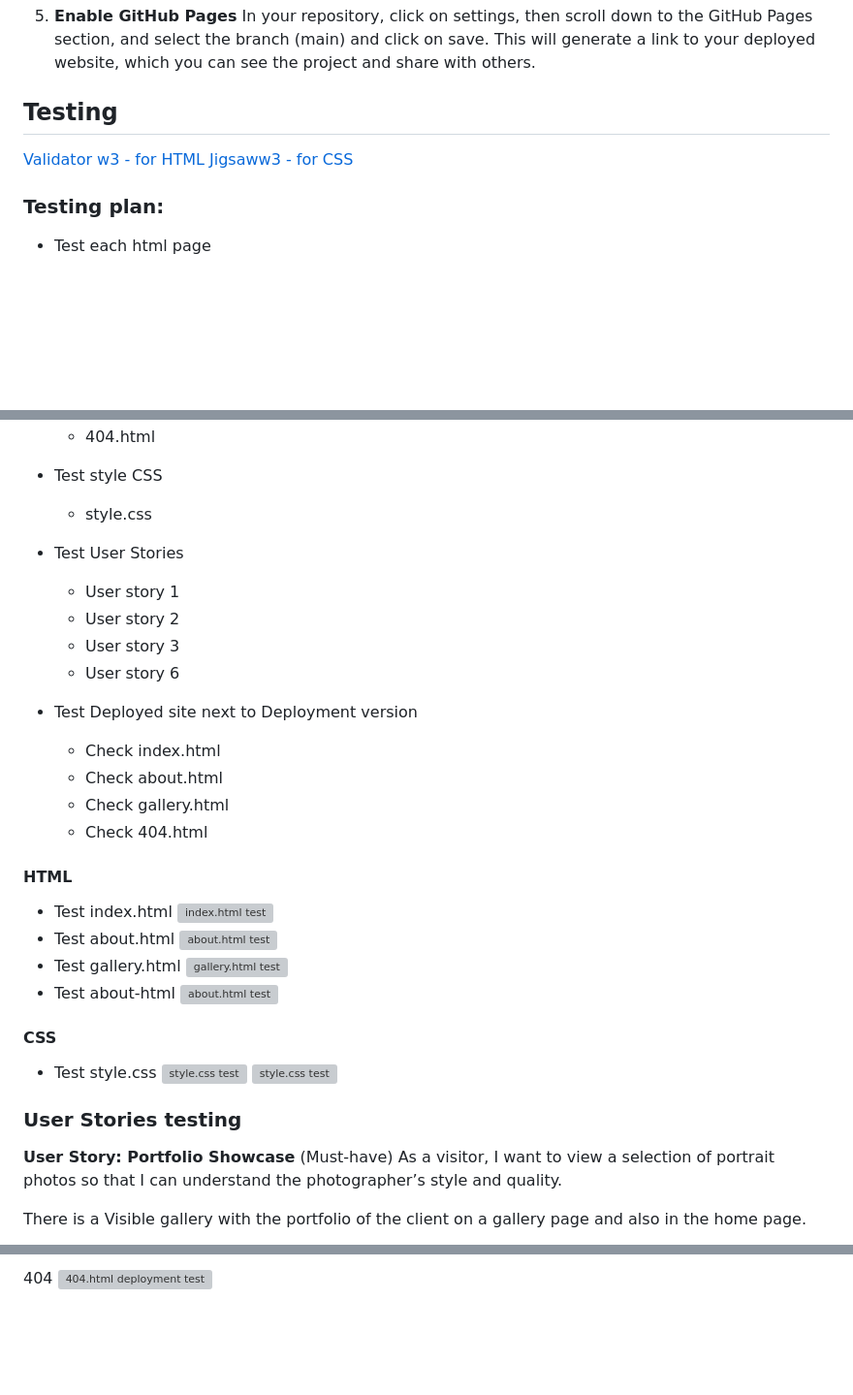
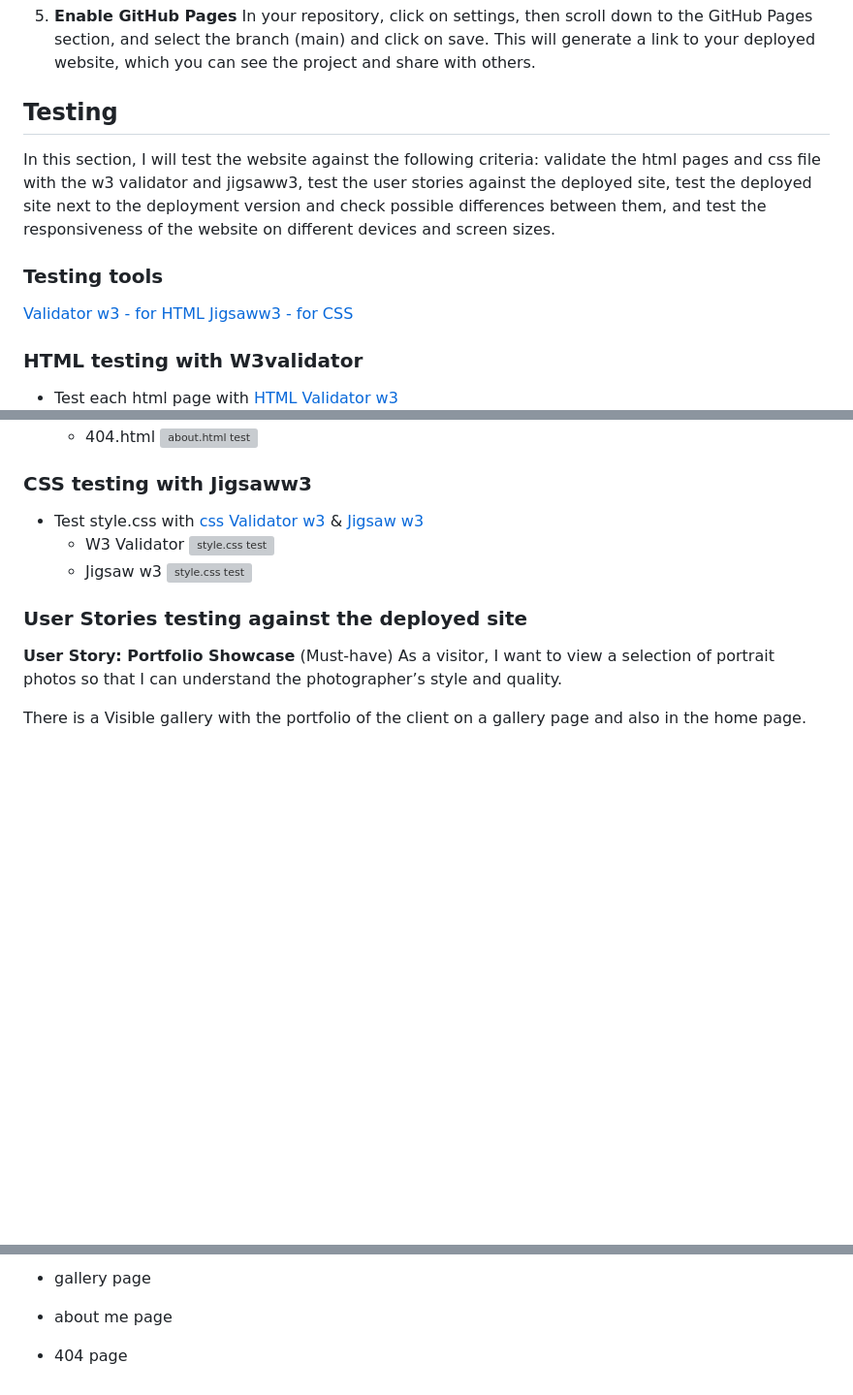
Before and after one commit to nicolasvalloriuk/siryuusphotography, a Markdown page: README.md, 3 parts joined by grey strips. Shown at 97% size. Drawn GitHub-style; blank space fills up the shorter version; grey boxes are pictures that could not be loaded.

Commit message:
Testing section in README.md updated to clear guide

```diff
--- a/README.md
+++ b/README.md
@@ -422,10 +422,16 @@ This will generate a link to your deployed website, which you can see the projec
 
 ## Testing
 
+In this section, I will test the website against the following criteria:
+validate the html pages and css file with the w3 validator and jigsaww3, test the user stories against the deployed site, test the deployed site next to the deployment version and check possible differences between them, and test the responsiveness of the website on different devices and screen sizes.
+
+### Testing tools
+
 [Validator w3 - for HTML](https://validator.w3.org/)
 [Jigsaww3 - for CSS](https://jigsaw.w3.org/css-validator/)
 
-### Testing plan:
 
-- Test each html page
+### HTML testing with W3validator
+
+- Test each html page with [HTML Validator w3](https://validator.w3.org/)
   - index.html
@@ -434,39 +443,16 @@ This will generate a link to your deployed website, which you can see the projec
   - 404.html
-
-- Test style CSS
-  - style.css
-
-- Test User Stories
-  - User story 1
-  - User story 2
-  - User story 3
-  - User story 6
-
-- Test Deployed site next to Deployment version
-  - Check index.html
-  - Check about.html
-  - Check gallery.html
-  - Check 404.html
-
-#### HTML
-
-- Test index.html
-![index.html test](assets/images/test/index-test.jpg)
-- Test about.html
-![about.html test](assets/images/test/about-test.jpg)
-- Test gallery.html
-![gallery.html test](assets/images/test/gallery-test.jpg)
-- Test about-html
 ![about.html test](assets/images/test/about-test.jpg)
 
+### CSS testing with Jigsaww3
 
-#### CSS
-
-- Test style.css
+- Test style.css with [css Validator w3](https://validator.w3.org/) & [Jigsaw w3](https://jigsaw.w3.org/css-validator/)
+  - W3 Validator
 ![style.css test](assets/images/test/css-test.jpg)
+  - Jigsaw w3
 ![style.css test](assets/images/test/css-test-2.jpg)
 
-### User Stories testing
+
+### User Stories testing against the deployed site
 
 **User Story: Portfolio Showcase** (Must-have)
 As a visitor, I want to view a selection of portrait photos so that I can understand the photographer’s style and quality.
@@ -512,3 +503,6 @@ Gallery
 
-404
-![404.html deployment test](assets/images/test/dep-404.jpg)
+- gallery page
+
+- about me page
+
+- 404 page
```
Also changed, not shown: other parts of README.md (+14 -6 lines).
